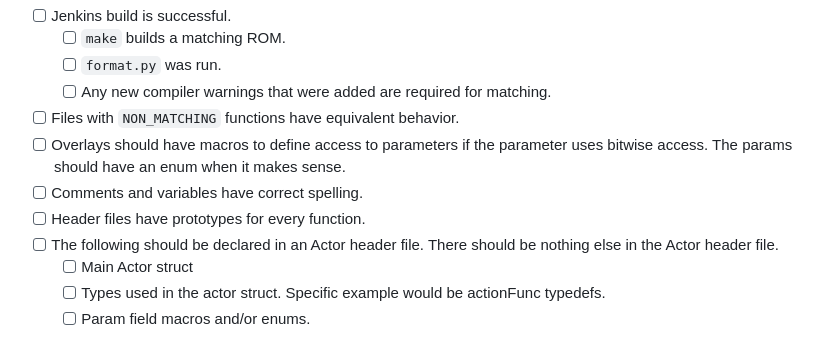
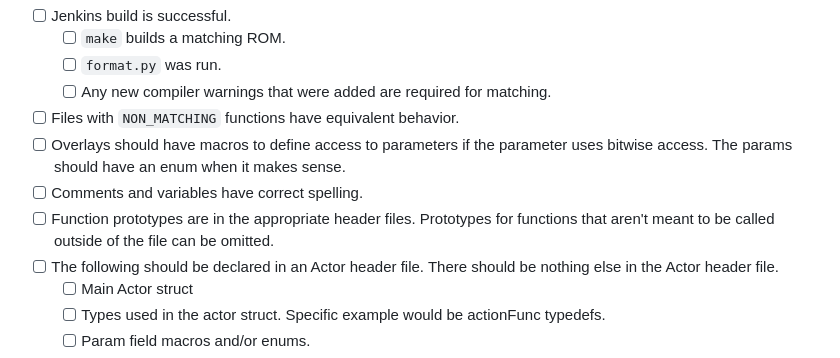
Before and after one commit to zeldaret/af, a Markdown page: CONTRIBUTING.md, the part around the change. Drawn GitHub-style.

Commit message:
revise checklist item about function prototypes

```diff
--- a/CONTRIBUTING.md
+++ b/CONTRIBUTING.md
@@ -74,7 +74,7 @@ More detailed information can be found in the [Style Guide](docs/STYLE.md).
 - [ ] Files with `NON_MATCHING` functions have equivalent behavior.
 - [ ] Overlays should have macros to define access to parameters if the parameter uses bitwise access. The params should have an enum when it makes sense.
 - [ ] Comments and variables have correct spelling.
-- [ ] Header files have prototypes for every function.
+- [ ] Function prototypes are in the appropriate header files. Prototypes for functions that aren't meant to be called outside of the file can be omitted.
 - [ ] The following should be declared in an Actor header file. There should be nothing else in the Actor header file.
   - [ ] Main Actor struct
   - [ ] Types used in the actor struct. Specific example would be actionFunc typedefs.
```
